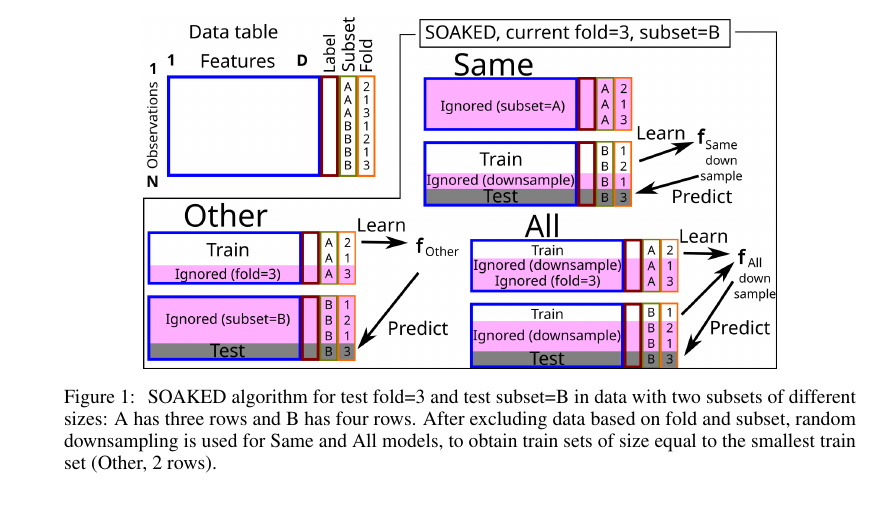
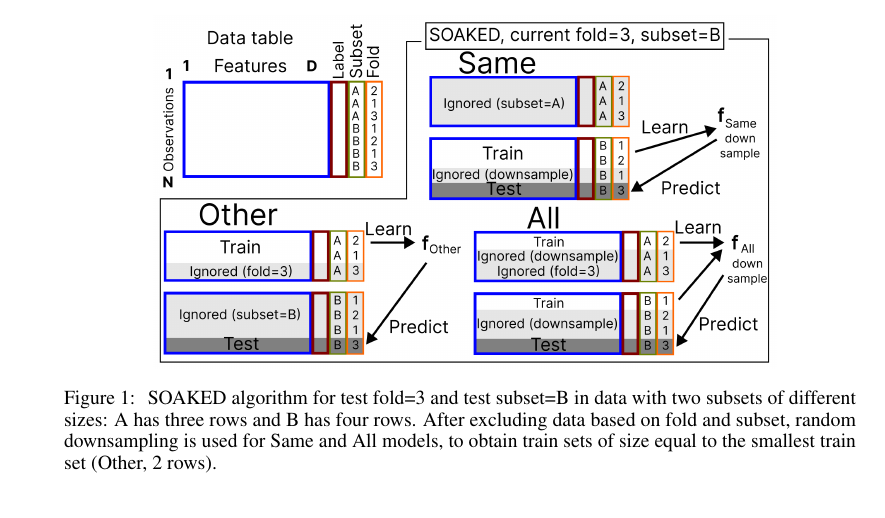
Before and after one commit to EngineerDanny/SOAKED, a LaTeX paper (main.tex): part of page 3 of 8, cut so that both start at the same text. Compiled offline with pdfLaTeX.

Commit message:
update conceptual figure

```diff
--- a/main.tex
+++ b/main.tex
@@ -113,7 +113,7 @@ These data combine Average Annual Daily Traffic (AADT) from the USA Highway Perf
 
 \begin{figure}
     \centering
-    \includegraphics[width=0.8\linewidth]{drawing-SOAKED-generic.png}
+    \includegraphics[width=0.8\linewidth]{SOAKED_concept.png}
     % https://github.com/tdhock/cv-same-other-paper/blob/main/slides/drawing-SOAKED-generic.svg
     \caption{
     SOAKED algorithm for test fold=3 and test subset=B in data with two subsets of different sizes: A has three rows and B has four rows.
```
Also changed, not shown: SOAKED_concept.png (added).
